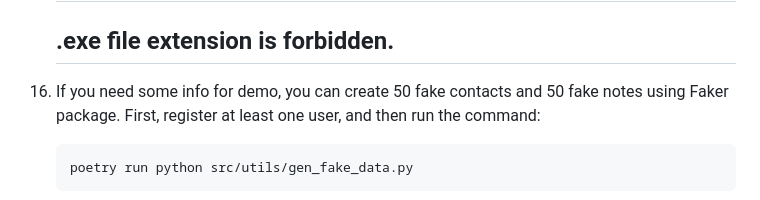
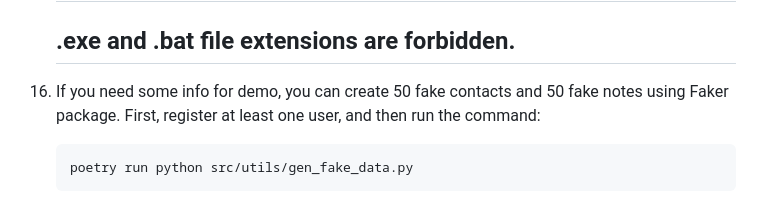
Before and after one commit to Yuliia-Vogel/Python-WEB_team-project_deploy, a Markdown page: README.md, the part around the change. Drawn GitHub-style.

Commit message:
Update README.md
.bat added to list of forbidden extensions

```diff
--- a/README.md
+++ b/README.md
@@ -99,7 +99,7 @@ II. App installation
     Maximum image megapixels - 25 MP
     Maximum total number of megapixels in all frames - 50 MP
     --------------------------------------
-    .exe file extension is forbidden.
+    .exe and .bat file extensions are forbidden.
     --------------------------------------
 
 16) If you need some info for demo, you can create 50 fake contacts and 50 fake notes using Faker package.
```
